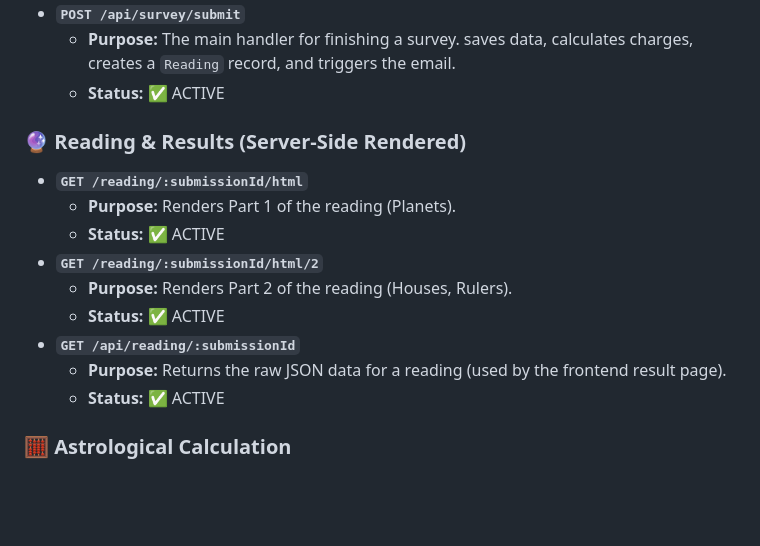
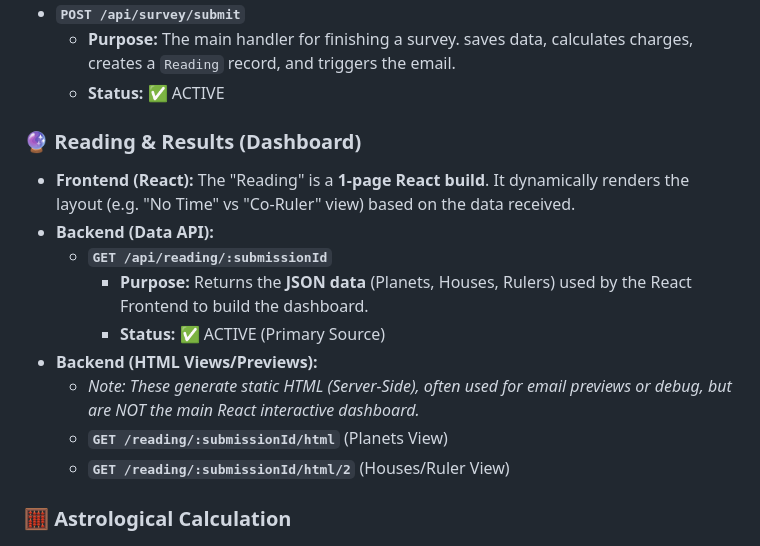
Before and after one commit to sepic222/astro-backend-clean, a Markdown page: BASELINE.md, the part around the change. GitHub-like rendering; blank space fills up the shorter version.

Commit message:
docs: clarify React frontend vs backend API roles in BASELINE.md

```diff
--- a/BASELINE.md
+++ b/BASELINE.md
@@ -50,16 +50,16 @@ Do not assume an endpoint exists unless it is on this list. We have removed many
     *   **Purpose:** The main handler for finishing a survey. saves data, calculates charges, creates a `Reading` record, and triggers the email.
     *   **Status:** ✅ ACTIVE
 
-### 🔮 Reading & Results (Server-Side Rendered)
-*   **`GET /reading/:submissionId/html`**
-    *   **Purpose:** Renders Part 1 of the reading (Planets).
-    *   **Status:** ✅ ACTIVE
-*   **`GET /reading/:submissionId/html/2`**
-    *   **Purpose:** Renders Part 2 of the reading (Houses, Rulers).
-    *   **Status:** ✅ ACTIVE
-*   **`GET /api/reading/:submissionId`**
-    *   **Purpose:** Returns the raw JSON data for a reading (used by the frontend result page).
-    *   **Status:** ✅ ACTIVE
+### 🔮 Reading & Results (Dashboard)
+*   **Frontend (React):** The "Reading" is a **1-page React build**. It dynamically renders the layout (e.g. "No Time" vs "Co-Ruler" view) based on the data received.
+*   **Backend (Data API):**
+    *   **`GET /api/reading/:submissionId`**
+        *   **Purpose:** Returns the **JSON data** (Planets, Houses, Rulers) used by the React Frontend to build the dashboard.
+        *   **Status:** ✅ ACTIVE (Primary Source)
+*   **Backend (HTML Views/Previews):**
+    *   *Note: These generate static HTML (Server-Side), often used for email previews or debug, but are NOT the main React interactive dashboard.*
+    *   **`GET /reading/:submissionId/html`** (Planets View)
+    *   **`GET /reading/:submissionId/html/2`** (Houses/Ruler View)
 
 ### 🧮 Astrological Calculation
 *   **`POST /api/birth-chart-swisseph`**
```
